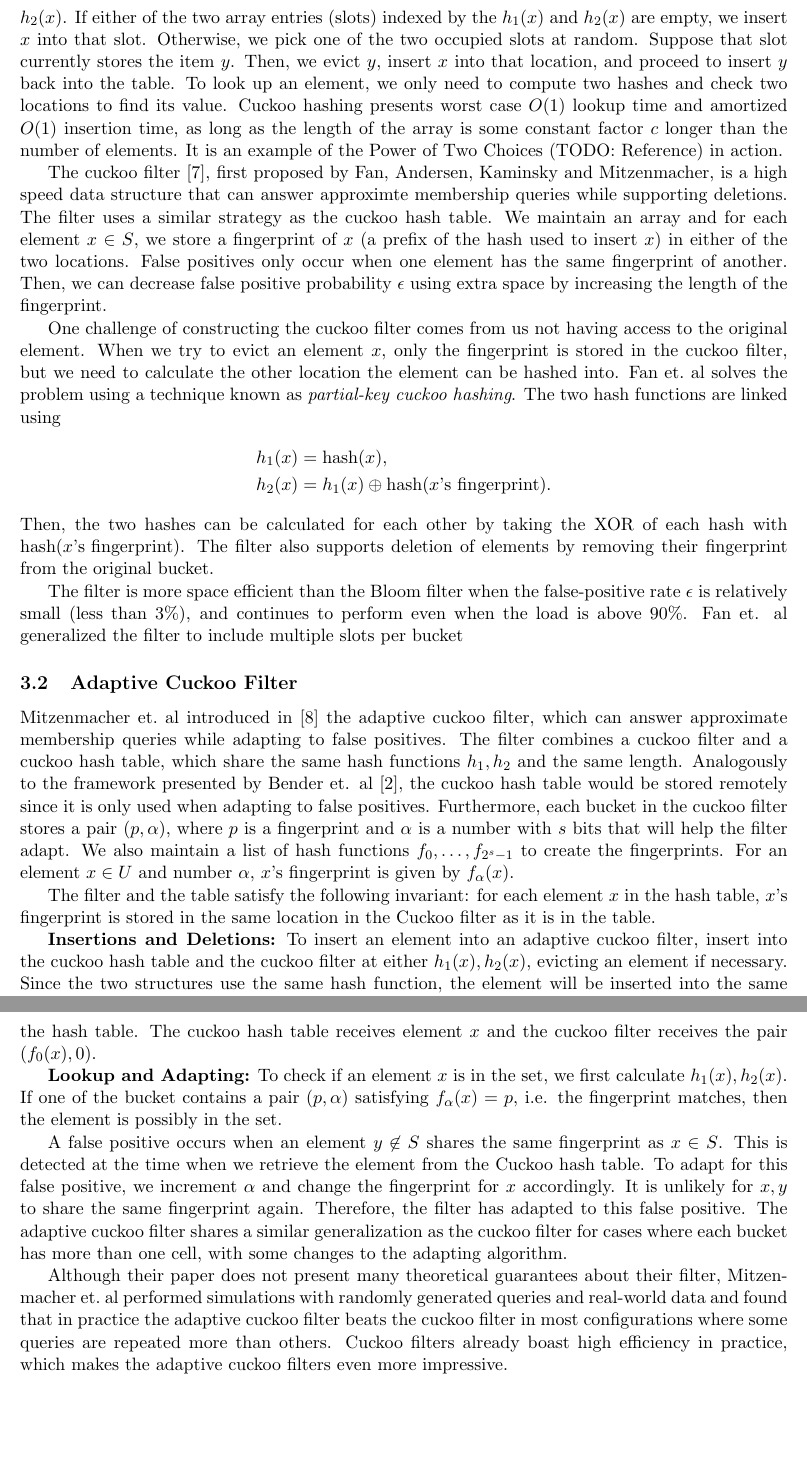
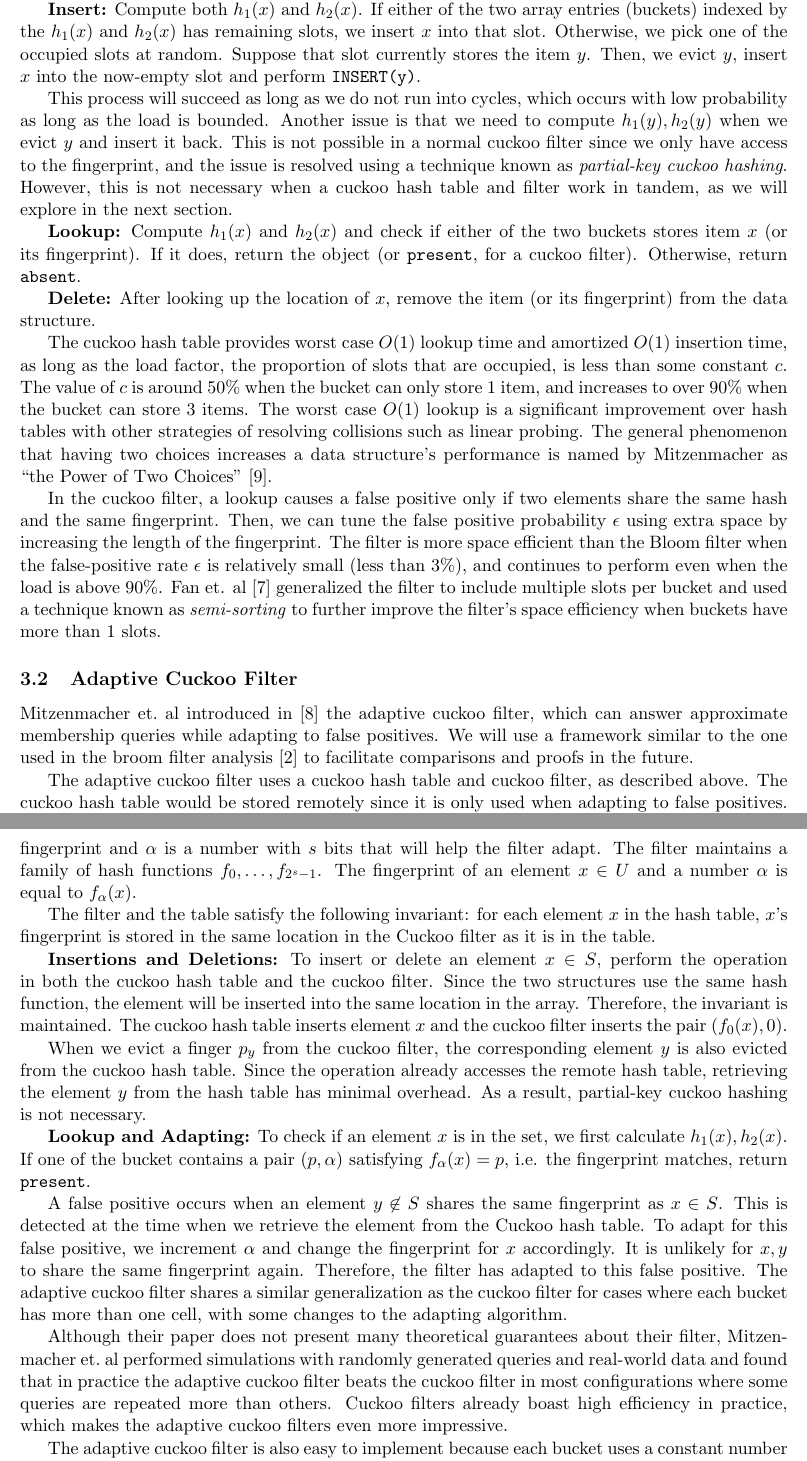
Before and after one commit to Erins-Ransom/Broom_Filter_Project, a LaTeX paper (writeup/paper.tex, which reads writeup/sections/adaptive_cuckoo_filters.tex): two parts of pages 3 and 4 of 9, joined at a grey line, cut so that both start at the same text, the shorter picture padded with empty space. Compiled offline with pdfLaTeX.

Commit message:
Fill in reference, make sure the previous section connects to this one, and make the section flow.

```diff
--- a/writeup/sections/adaptive_cuckoo_filters.tex
+++ b/writeup/sections/adaptive_cuckoo_filters.tex
@@ -9,33 +8,46 @@ A cuckoo hash table, first introduced in \cite{cuckoo-hash}, stores its entries
-Each entry in the array is known as a \emph{bucket}, and in this case the bucket can store one element. When inserting an item $x$, we compute both $h_1(x)$ and $h_2(x)$. If either of the two array entries (slots) indexed by the $h_1(x)$ and $h_2(x)$ are empty, we insert $x$ into that slot.
-Otherwise, we pick one of the two occupied slots at random. Suppose that slot currently stores the item $y$. Then, we evict $y$, insert $x$ into that location,
-and proceed to insert $y$ back into the table. To look up an element, we only need to compute two hashes and check two locations to find its value.
-Cuckoo hashing presents worst case $O(1)$ lookup time and amortized $O(1)$ insertion time, as long as the length of the array is some constant factor $c$ longer
-than the number of elements. It is an example of the Power of Two Choices (TODO: Reference) in action.
+The adaptive cuckoo filter uses a cuckoo hash table \cite{cuckoo-hash} and the cuckoo filter \cite{cuckoo-filter}. As the name suggests, the cuckoo filter is an
+efficient data structure for AMQ's. Both objects maintain an array of length $n$. Each entry of the array is known as a \emph{bucket}, and a bucket can have either one or multiple \emph{slots}.
+The structures use two hash functions $h_1,h_2:U\to \{0,\ldots,n-1\}$ to determine where each element of the set is stored.
 
-The cuckoo filter \cite{cuckoo-filter}, first proposed by Fan, Andersen, Kaminsky and Mitzenmacher, is a high speed data structure that can answer approximte membership queries while supporting deletions.
-The filter uses a similar strategy as the cuckoo hash table. We maintain an array and for each element $x\in S$, we store a fingerprint of $x$ (a prefix of the hash used to insert $x$) in either of the two locations. False positives only occur when one element has the same fingerprint of another. Then, we can decrease false positive probability $\epsilon$ using extra space by increasing the length of the fingerprint.
+In a cuckoo hash table, the entire key is stored in the bucket. In a cuckoo filter, only a fingerprint is stored. Insertions, lookup and deletes are performed as follows. For convenience, let $x$ be the argument in all three procedures.
 
-One challenge of constructing the cuckoo filter comes from us not having access to the original element. When we try to evict an element $x$, only the fingerprint
-is stored in the cuckoo filter, but we need to calculate the other location the element can be hashed into. Fan et.\ al solves the problem using a technique known as \emph{partial-key cuckoo hashing}.
-The two hash functions are linked using \begin{align*}
-    h_1(x)&=\on{hash}(x), \\ h_2(x)&=h_1(x)\oplus \on{hash}(x\text{'s fingerprint}).
-\end{align*} Then, the two hashes can be calculated for each other by taking the XOR of each hash with $\on{hash}(x\text{'s fingerprint})$. The filter also supports deletion of elements by removing their fingerprint from the original bucket.
+\textbf{Insert:} Compute both $h_1(x)$ and $h_2(x)$. If either of the two array entries (buckets) indexed by the $h_1(x)$ and $h_2(x)$ has remaining slots, we insert $x$ into that slot.
+Otherwise, we pick one of the occupied slots at random. Suppose that slot currently stores the item $y$. Then, we evict $y$, insert $x$ into the now-empty slot and perform \texttt{INSERT(y)}.
 
+This process will succeed as long as we do not run into cycles, which occurs with low probability as long as the load is bounded. Another issue is that we need to compute $h_1(y),h_2(y)$
+when we evict $y$ and insert it back. This is not possible in a normal cuckoo filter since we only have access to the fingerprint, and the issue is resolved using a technique known as \emph{partial-key cuckoo hashing}.
+However, this is not necessary when a cuckoo hash table and filter work in tandem, as we will explore in the next section.
+
+\textbf{Lookup:} Compute $h_1(x)$ and $h_2(x)$ and check if either of the two buckets stores item $x$ (or its fingerprint). If it does, return the object (or \texttt{present}, for a cuckoo filter). Otherwise, return \texttt{absent}.
+
+\textbf{Delete:} After looking up the location of $x$, remove the item (or its fingerprint) from the data structure.
+
+The cuckoo hash table provides worst case $O(1)$ lookup time and amortized $O(1)$ insertion time, as long as the load factor, the proportion of slots that are occupied, is less than some constant $c$.
+The value of $c$ is around $50\%$ when the bucket can only store 1 item, and increases to over $90\%$ when the bucket can store 3 items. The worst case $O(1)$ lookup is a significant improvement over hash tables
+with other strategies of resolving collisions such as linear probing. The general phenomenon that having two choices increases a data structure's performance is named by Mitzenmacher as ``the Power of Two Choices'' \cite{prob-textbook}.
+
+In the cuckoo filter, a lookup causes a false positive only if two elements share the same hash and the same fingerprint. Then, we can tune the false positive probability $\epsilon$ using extra space by increasing the length of the fingerprint.
 The filter is more space efficient than the Bloom filter when the false-positive rate $\epsilon$ is relatively small (less than $3\%$), and continues to perform even when the load is above $90\%$.
-Fan et. al generalized the filter to include multiple slots per bucket
+Fan et. al \cite{cuckoo-filter} generalized the filter to include multiple slots per bucket and used a technique known as \emph{semi-sorting} to further improve the filter's space efficiency when buckets have more than 1 slots.
 
 \subsection{Adaptive Cuckoo Filter}
-Mitzenmacher et.\ al introduced in \cite{adaptive-cuckoo} the adaptive cuckoo filter, which can answer approximate membership queries while adapting to false positives. The filter combines a cuckoo filter and a cuckoo hash table,
-which share the same hash functions $h_1,h_2$ and the same length. Analogously to the framework presented by Bender et. al \cite{broom-filter}, the cuckoo hash table would be stored remotely since it is only used when adapting to false positives.
-Furthermore, each bucket in the cuckoo filter stores a pair $(p,\alpha)$, where $p$ is a fingerprint and $\alpha$ is a number with $s$ bits that will help the filter adapt. We also maintain a list of hash functions $f_0,\ldots,f_{2^s-1}$ to create the fingerprints. For an element $x\in U$ and number $\alpha$, $x$'s fingerprint is given by $f_\alpha(x)$.
+Mitzenmacher et.\ al introduced in \cite{adaptive-cuckoo} the adaptive cuckoo filter, which can answer approximate membership queries while adapting to false positives. We will use a framework similar
+to the one used in the broom filter analysis \cite{broom-filter} to facilitate comparisons and proofs in the future.
+
+The adaptive cuckoo filter uses a cuckoo hash table and cuckoo filter, as described above. The cuckoo hash table would be stored remotely since it is only used when adapting to false positives.
+Instead of storing on a fingerprint $p$ in the cuckoo filter, we store a pair $(p,\alpha)$, where $p$ is the fingerprint and $\alpha$ is a number with $s$ bits that will help the filter adapt.
+The filter maintains a family of hash functions $f_0,\ldots,f_{2^s-1}$. The fingerprint of an element $x\in U$ and a number $\alpha$ is equal to $f_\alpha(x)$.
 
 The filter and the table satisfy the following invariant: for each element $x$ in the hash table, $x$'s fingerprint is stored in the same location in the Cuckoo filter as it is in the table.
 
-\textbf{Insertions and Deletions:} To insert an element into an adaptive cuckoo filter, insert into the cuckoo hash table and the cuckoo filter at either $h_1(x),h_2(x)$, evicting an element if necessary.
-Since the two structures use the same hash function, the element will be inserted into the same location. Notice that we do not use partial-key cuckoo hashing here. This is okay because when we evict an element $x$ for the filter, the corresponding element in the cuckoo hash table needs to be evicted as well
-to maintain the invariant. As a result, we can retrieve the original element from the hash table.  The cuckoo hash table receives element $x$ and the cuckoo filter receives the pair $(f_0(x),0)$.
+\textbf{Insertions and Deletions:} To insert or delete an element $x\in S$, perform the operation in both the cuckoo hash table and the cuckoo filter.
+Since the two structures use the same hash function, the element will be inserted into the same location in the array. Therefore, the invariant is maintained.
+The cuckoo hash table inserts element $x$ and the cuckoo filter inserts the pair $(f_0(x),0)$.
 
-\textbf{Lookup and Adapting:} To check if an element $x$ is in the set, we first calculate $h_1(x), h_2(x)$. If one of the bucket contains a pair $(p,\alpha)$ satisfying $f_\alpha(x)=p$, i.e. the fingerprint matches, then the element is possibly in the set.
+When we evict a finger $p_y$ from the cuckoo filter, the corresponding element $y$ is also evicted from the cuckoo hash table.
+Since the operation already accesses the remote hash table, retrieving the element $y$ from the hash table has minimal overhead. As a result, partial-key cuckoo hashing is not necessary.
+
+\textbf{Lookup and Adapting:} To check if an element $x$ is in the set, we first calculate $h_1(x), h_2(x)$. If one of the bucket contains a pair $(p,\alpha)$ satisfying $f_\alpha(x)=p$, i.e. the fingerprint matches, return \texttt{present}.
 
 A false positive occurs when an element $y\not\in S$ shares the same fingerprint as $x\in S$. This is detected at the time when we retrieve the element from the
 Cuckoo hash table. To adapt for this false positive, we increment $\alpha$ and change the fingerprint for $x$ accordingly. It is unlikely for $x,y$ to share the same fingerprint again.
@@ -43,5 +55,7 @@ Therefore, the filter has adapted to this false positive. The adaptive cuckoo fi
 
 Although their paper does not present many theoretical guarantees about their filter, Mitzenmacher et.\ al performed simulations with randomly generated queries and real-world data and found that in practice the adaptive cuckoo filter beats the cuckoo filter in most configurations where some queries are repeated more than others. Cuckoo filters already boast high efficiency in practice, which makes the adaptive cuckoo filters even more impressive.
 
-% Just feel this looming eye of Mitzenmacher shining on me for every word I write. Spooky!
+The adaptive cuckoo filter is also easy to implement because each bucket uses a constant number of adaptivity bits that does not change over time.
+As a result, the memory for the adaptivity bits can be allocated at the start and it is easy to keep them compact. We will see that this is not the case
+for the broom filter and that this makes an efficient broom filter implementation almost impossible.
 \end{document}
```
Also changed, not shown: writeup/sections/early_attempts_at_adaptivity.tex (+4 -3 lines), writeup/sections/adaptive_cuckoo_filters.tex (5 more changed lines).
